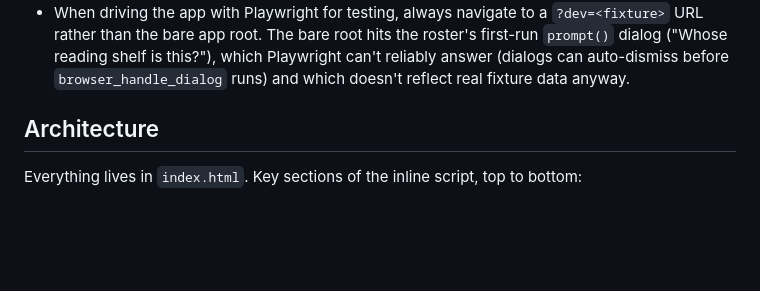
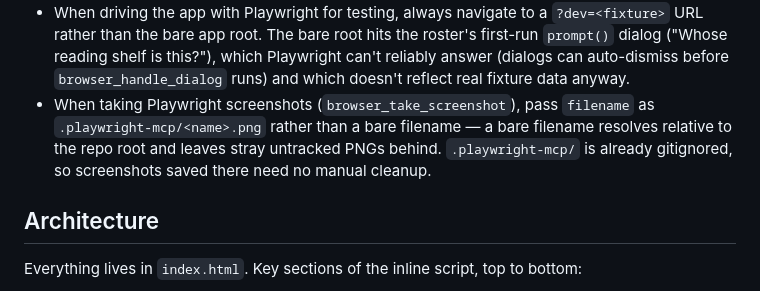
Before and after one commit to previsualconsent/shelf-mark, a Markdown page: CLAUDE.md, the part around the change. Rendered like a GitHub page; blank space fills up the shorter version.

Commit message:
Document saving Playwright screenshots into the gitignored .playwright-mcp folder
Bare screenshot filenames resolve relative to the repo root and get left
behind as stray untracked PNGs after manual testing.

```diff
--- a/CLAUDE.md
+++ b/CLAUDE.md
@@ -22,6 +22,7 @@ Shelfmark is a single-page reading tracker PWA. There is no build system, packag
 - To run `node dev-server.js [port]` for a test: start it with the Bash tool's `run_in_background: true` option (not a shell-level `&`), and stop it afterward with `TaskStop` on the returned task ID. `&` orphans the process outside task tracking, so it can't be found or stopped cleanly later.
 - To confirm the dev server actually started, don't `curl` it — `dev-server.js` prints `Shelfmark dev server: http://localhost:<port> ...` to stdout as soon as it's listening, so just `Read` the task's output file (the path returned when you started the background task) and look for that line. This needs no extra permission grant, unlike `curl`.
 - When driving the app with Playwright for testing, always navigate to a `?dev=<fixture>` URL rather than the bare app root. The bare root hits the roster's first-run `prompt()` dialog ("Whose reading shelf is this?"), which Playwright can't reliably answer (dialogs can auto-dismiss before `browser_handle_dialog` runs) and which doesn't reflect real fixture data anyway.
+- When taking Playwright screenshots (`browser_take_screenshot`), pass `filename` as `.playwright-mcp/<name>.png` rather than a bare filename — a bare filename resolves relative to the repo root and leaves stray untracked PNGs behind. `.playwright-mcp/` is already gitignored, so screenshots saved there need no manual cleanup.
 
 ## Architecture
 
```
